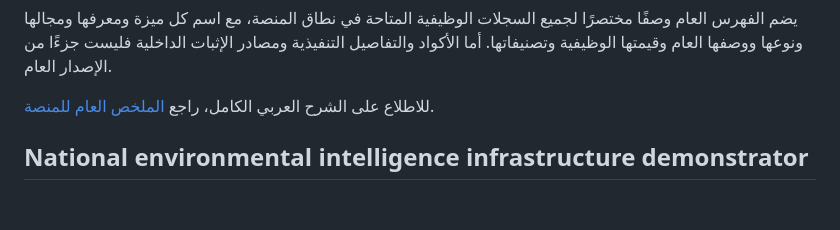
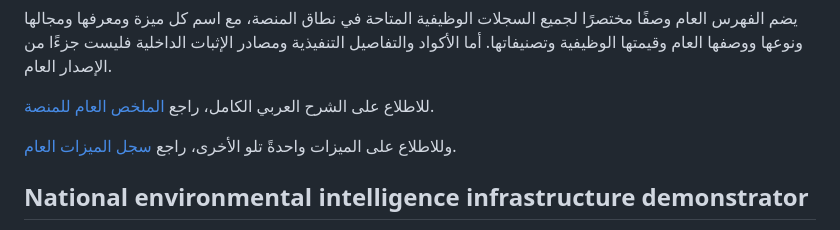
Before and after one commit to maksr2030/Smart-Environment-MVP, a Markdown page: README.md, the part around the change. Drawn GitHub-style; blank space fills up the shorter version.

Commit message:
Link readable complete feature catalogue

```diff
--- a/README.md
+++ b/README.md
@@ -17,6 +17,8 @@
 العام.
 
 للاطلاع على الشرح العربي الكامل، راجع [الملخص العام للمنصة](docs/public-platform-overview.md).
+
+وللاطلاع على الميزات واحدةً تلو الأخرى، راجع [سجل الميزات العام](FEATURES.md).
 
 ## National environmental intelligence infrastructure demonstrator
 
```
